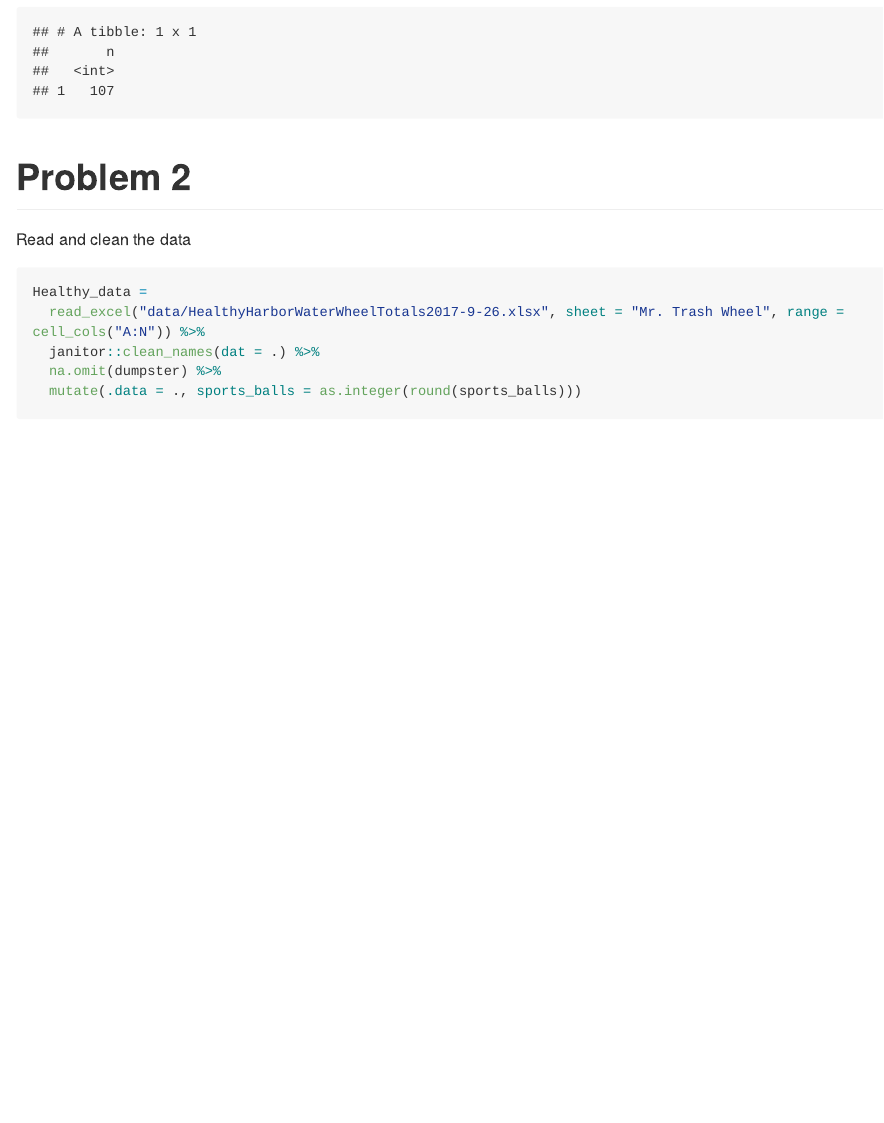
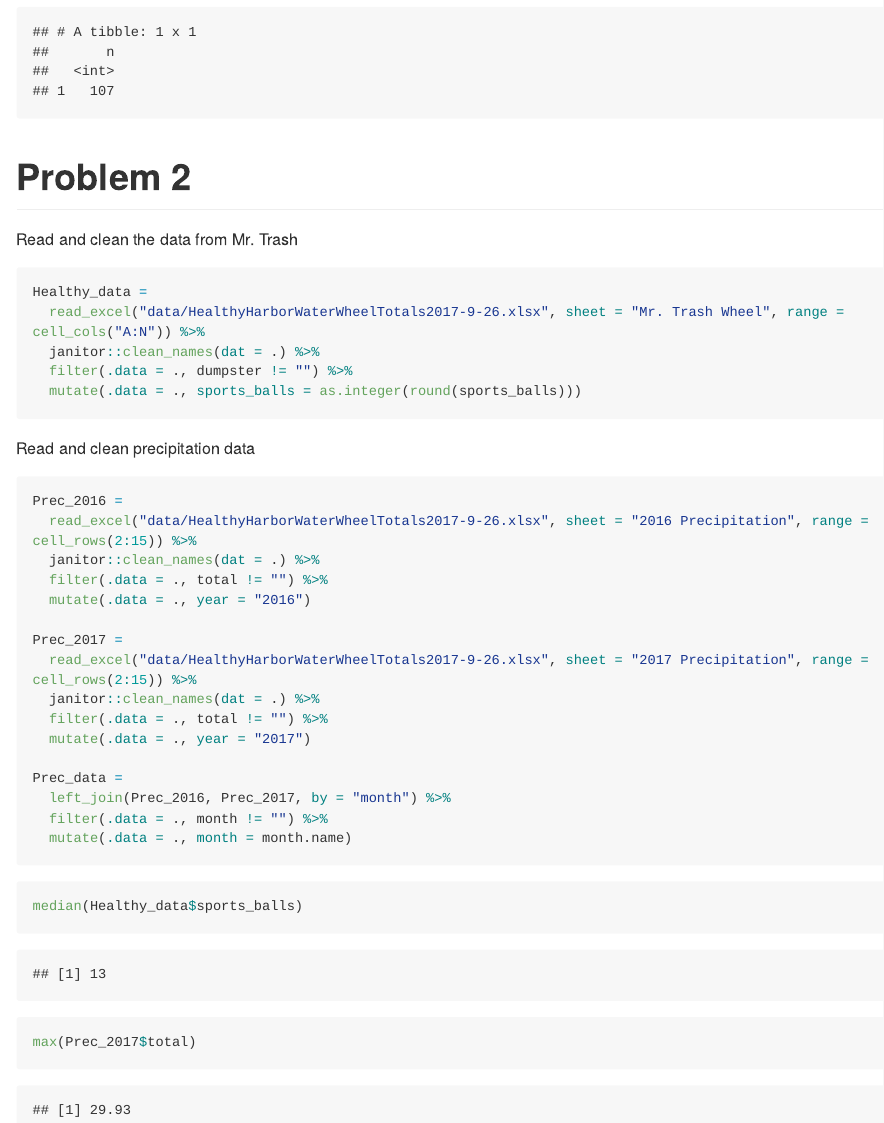
Before and after one commit to Lunararic/p8105_hw2_yg2625, an R Markdown document (p8105_hw2_yg2625.Rmd): the page in a window 1100 px wide, from 2790 px down. The pictures show the output file p8105_hw2_yg2625.md that the author committed with the source, drawn offline in the style of GitHub; long lines of code are wrapped.

Commit message:
Read and clean the precipitation data as requied and convert the month to charavter variable

````diff
--- a/p8105_hw2_yg2625.Rmd
+++ b/p8105_hw2_yg2625.Rmd
@@ -47,11 +47,37 @@ count(subset(NYCsub_tidy_data, route_name == "A" & ada == TRUE))
 
 # Problem 2
 
-Read and clean the data
+Read and clean the data from Mr. Trash
 ```{r}
 Healthy_data =
   read_excel("data/HealthyHarborWaterWheelTotals2017-9-26.xlsx", sheet = "Mr. Trash Wheel", range = cell_cols("A:N")) %>%
   janitor::clean_names(dat = .) %>%
-  na.omit(dumpster) %>%
+  filter(.data = ., dumpster != "") %>%
   mutate(.data = ., sports_balls = as.integer(round(sports_balls)))
 ```
+
+Read and clean precipitation data
+```{r}
+Prec_2016 =
+  read_excel("data/HealthyHarborWaterWheelTotals2017-9-26.xlsx", sheet = "2016 Precipitation", range = cell_rows(2:15)) %>%
+  janitor::clean_names(dat = .) %>%
+  filter(.data = ., total != "") %>%
+  mutate(.data = ., year = "2016")
+
+Prec_2017 =
+  read_excel("data/HealthyHarborWaterWheelTotals2017-9-26.xlsx", sheet = "2017 Precipitation", range = cell_rows(2:15)) %>%
+  janitor::clean_names(dat = .) %>%
+  filter(.data = ., total != "") %>%
+  mutate(.data = ., year = "2017")
+
+Prec_data =
+  left_join(Prec_2016, Prec_2017, by = "month") %>%
+  filter(.data = ., month != "") %>%
+  mutate(.data = ., month = month.name)
+
+```
+
+```{r}
+median(Healthy_data$sports_balls)
+max(Prec_2017$total)
+```
````
Also changed, not shown: p8105_hw2_yg2625.md.
